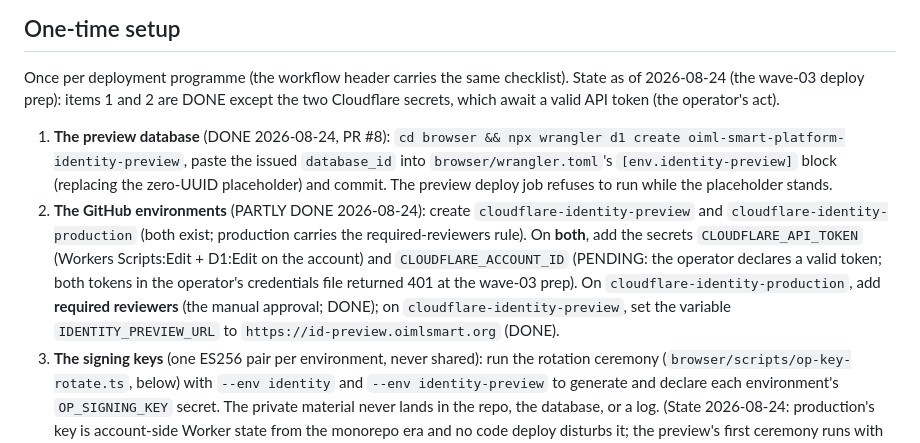
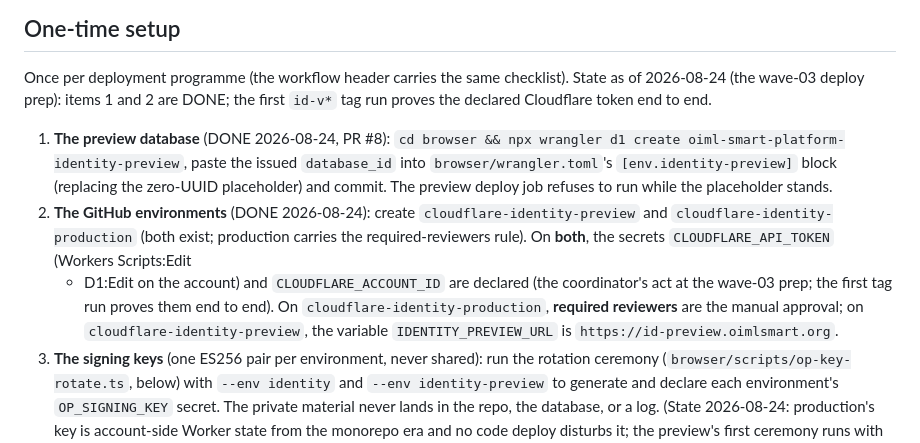
Before and after one commit to oimlsmart/identity, a Markdown page: docs/deployment/identity-deploy.md, the part around the change. GitHub-like rendering.

Commit message:
The Cloudflare environment secrets landed (the coordinator's act)
Both environments now carry CLOUDFLARE_API_TOKEN + CLOUDFLARE_ACCOUNT_ID
(declared 2026-08-24, mid-wave-03); the one-time setup's items 1-2 are
fully DONE. The first id-v* tag run proves the token end to end.

```diff
--- a/docs/deployment/identity-deploy.md
+++ b/docs/deployment/identity-deploy.md
@@ -50,8 +50,8 @@ mid-flight).
 
 Once per deployment programme (the workflow header carries the same
 checklist). State as of 2026-08-24 (the wave-03 deploy prep): items 1
-and 2 are DONE except the two Cloudflare secrets, which await a valid
-API token (the operator's act).
+and 2 are DONE; the first `id-v*` tag run proves the declared
+Cloudflare token end to end.
 
 1. **The preview database** (DONE 2026-08-24, PR #8): `cd browser &&
    npx wrangler d1 create oiml-smart-platform-identity-preview`, paste
@@ -59,17 +59,16 @@ API token (the operator's act).
    `[env.identity-preview]` block (replacing the zero-UUID placeholder)
    and commit. The preview deploy job refuses to run while the
    placeholder stands.
-2. **The GitHub environments** (PARTLY DONE 2026-08-24): create
+2. **The GitHub environments** (DONE 2026-08-24): create
    `cloudflare-identity-preview` and `cloudflare-identity-production`
    (both exist; production carries the required-reviewers rule). On
-   **both**, add the secrets `CLOUDFLARE_API_TOKEN` (Workers
-   Scripts:Edit + D1:Edit on the account) and `CLOUDFLARE_ACCOUNT_ID`
-   (PENDING: the operator declares a valid token; both tokens in the
-   operator's credentials file returned 401 at the wave-03 prep). On
-   `cloudflare-identity-production`, add **required reviewers** (the
-   manual approval; DONE); on `cloudflare-identity-preview`, set the
-   variable `IDENTITY_PREVIEW_URL` to `https://id-preview.oimlsmart.org`
-   (DONE).
+   **both**, the secrets `CLOUDFLARE_API_TOKEN` (Workers Scripts:Edit
+   + D1:Edit on the account) and `CLOUDFLARE_ACCOUNT_ID` are declared
+   (the coordinator's act at the wave-03 prep; the first tag run
+   proves them end to end). On `cloudflare-identity-production`,
+   **required reviewers** are the manual approval; on
+   `cloudflare-identity-preview`, the variable `IDENTITY_PREVIEW_URL`
+   is `https://id-preview.oimlsmart.org`.
 3. **The signing keys** (one ES256 pair per environment, never shared):
    run the rotation ceremony
    (`browser/scripts/op-key-rotate.ts`, below) with `--env identity`
```
